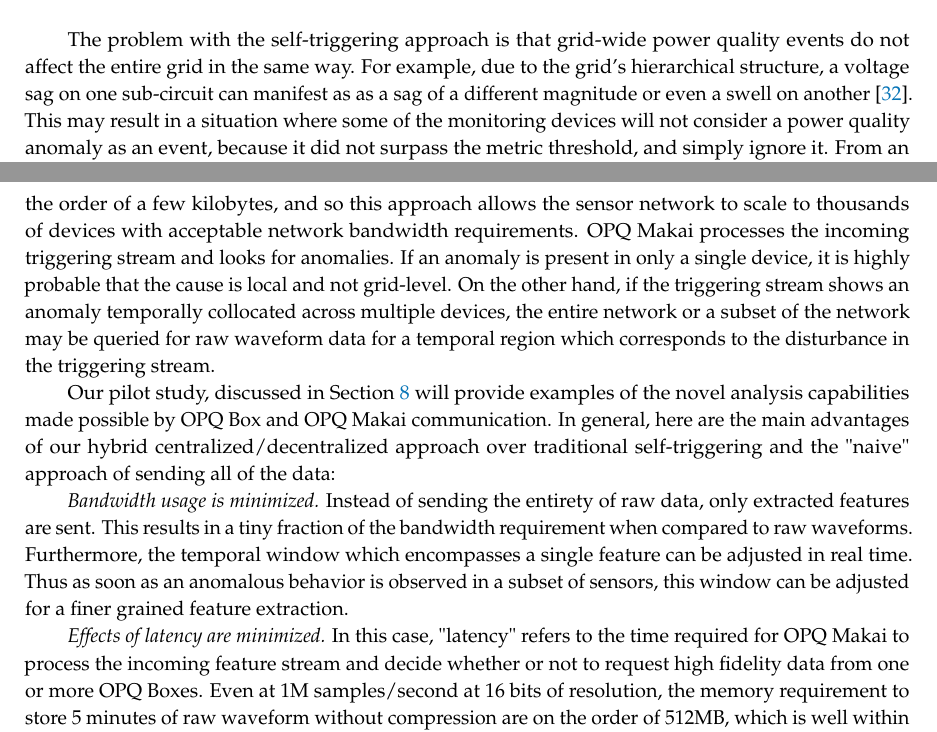
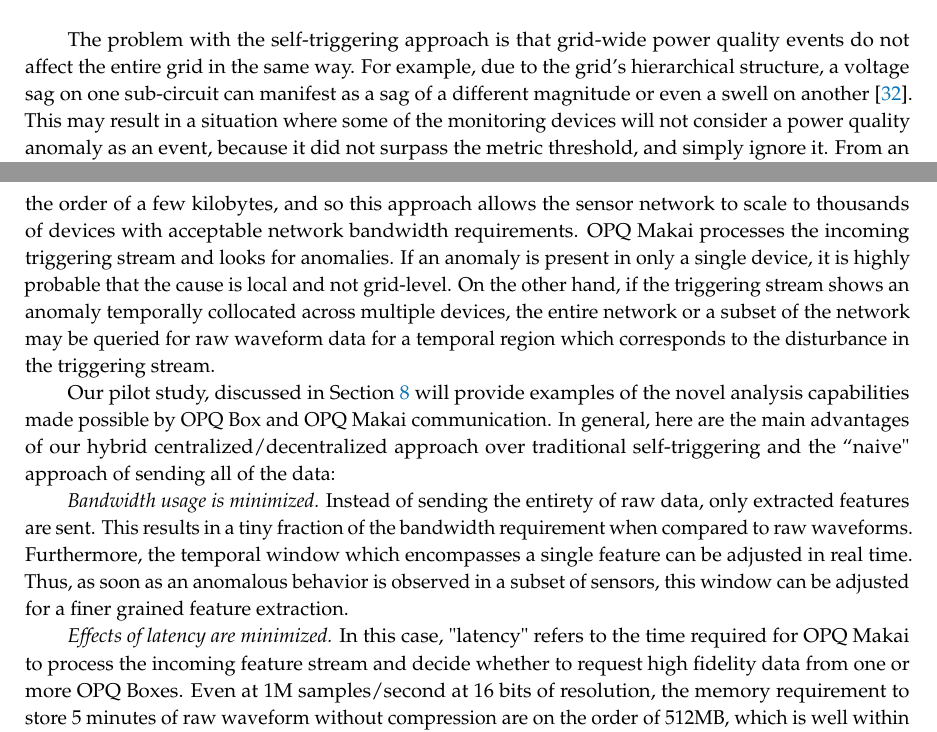
Before and after one commit to openpowerquality/article2020, a LaTeX paper (article.tex, which reads 06-opq-makai.tex): two parts of pages 16 and 17 of 36, joined at a grey line, cut so that both start at the same text. Compiled offline with pdfLaTeX.

Commit message:
Updates to opq makai .

```diff
--- a/06-opq-makai.tex
+++ b/06-opq-makai.tex
@@ -7,15 +7,15 @@
 
 Network bandwidth saturation is a common problem for distributed sensor networks, and a common solution is called "self-triggering".  In this approach, each monitoring device is configured with a threshold value for one or more measures of interest. When the threshold for a measure of interest is exceeded, then and only then is data sent over the network to cloud-based services for analysis.
 
-The problem with the self-triggering approach is that grid-wide power quality events do not affect the entire grid in the same way. For example, due to the grid’s hierarchical structure, a voltage sag on one sub-circuit can manifest as as a sag of a different magnitude or even a swell on another \cite{kahle_power_2015}. This may result in a situation where some of the monitoring devices will not consider a power quality anomaly as an event, because it did not surpass the metric threshold, and simply ignore it. From an analysis perspective, however, it can be useful to get raw data from all of the affected devices, not just the ones that were the affected to the point where the box was triggered. This additional information can be used to localize the disturbance, as well as better evaluate its impact.
+The problem with the self-triggering approach is that grid-wide power quality events do not affect the entire grid in the same way. For example, due to the grid’s hierarchical structure, a voltage sag on one sub-circuit can manifest as a sag of a different magnitude or even a swell on another \cite{kahle_power_2015}. This may result in a situation where some of the monitoring devices will not consider a power quality anomaly as an event, because it did not surpass the metric threshold, and simply ignore it. From an analysis perspective, however, it can be useful to get raw data from all of the affected devices, not just the ones that were the affected to the point where the box was triggered. This additional information can be used to localize the disturbance, as well as better evaluate its impact.
 
 Since sending all the data is infeasible, and since the self-triggering approach can potentially miss important forms of information, OPQ implements a novel, hybrid centralized/decentralized data acquisition scheme which involves two-way communication between the OPQ Boxes and a cloud service called OPQ Makai. In this scheme, OPQ Boxes use local processing resources to feature extract the incoming waveforms while storing them locally for an hour. Each OPQ Box sends its feature data to OPQ Makai once a second, which we called the "triggering stream". Feature data is very small, on the order of a few kilobytes, and so this approach allows the sensor network to scale to thousands of devices with acceptable network bandwidth requirements.  OPQ Makai processes the incoming triggering stream and looks for anomalies. If an anomaly is present in only a single device, it is highly probable that the cause is local and not grid-level. On the other hand, if the triggering stream shows an anomaly temporally collocated across multiple devices, the entire network or a subset of the network may be queried for raw waveform data for a temporal region which corresponds to the disturbance in the triggering stream.
 
-Our pilot study, discussed in Section \ref{sec:pilot-study} will provide examples of the novel analysis capabilities made possible by OPQ Box and OPQ Makai communication. In general, here are the main advantages of our hybrid centralized/decentralized approach over traditional self-triggering and the "naive" approach of sending all of the data:
+Our pilot study, discussed in Section \ref{sec:pilot-study} will provide examples of the novel analysis capabilities made possible by OPQ Box and OPQ Makai communication. In general, here are the main advantages of our hybrid centralized/decentralized approach over traditional self-triggering and the ``naive" approach of sending all of the data:
 
-{\em Bandwidth usage is minimized.} Instead of sending the entirety of raw data, only extracted features are sent. This results in a tiny fraction of the bandwidth requirement when compared to raw waveforms. Furthermore, the temporal window which encompasses a single feature can be adjusted in real time. Thus as soon as an anomalous behavior is observed in a subset of sensors, this window can be adjusted for a finer grained feature extraction.
+{\em Bandwidth usage is minimized.} Instead of sending the entirety of raw data, only extracted features are sent. This results in a tiny fraction of the bandwidth requirement when compared to raw waveforms. Furthermore, the temporal window which encompasses a single feature can be adjusted in real time. Thus, as soon as an anomalous behavior is observed in a subset of sensors, this window can be adjusted for a finer grained feature extraction.
 
-{\em Effects of latency are minimized.} In this case, "latency" refers to the time required for OPQ Makai to process the incoming feature stream and decide whether or not to request high fidelity data from one or more OPQ Boxes. Even at 1M samples/second at 16 bits of resolution, the memory requirement to store 5 minutes of raw waveform without compression are on the order of 512MB, which is well within the realm of inexpensive single board computers such as Raspberry PI. With compression specifically suited to the signal of interest, the memory requirement can be reduced even further. In the case of the OPQ sensor network, OPQ Makai has an hour to process feature data and request high fidelity data from OPQ Boxes. During our pilot study, OPQ Makai always responded within a second or two.
+{\em Effects of latency are minimized.} In this case, "latency" refers to the time required for OPQ Makai to process the incoming feature stream and decide whether to request high fidelity data from one or more OPQ Boxes. Even at 1M samples/second at 16 bits of resolution, the memory requirement to store 5 minutes of raw waveform without compression are on the order of 512MB, which is well within the realm of inexpensive single board computers such as Raspberry PI. With compression specifically suited to the signal of interest, the memory requirement can be reduced even further. In the case of the OPQ sensor network, OPQ Makai has an hour to process feature data and request high fidelity data from OPQ Boxes. During our pilot study, OPQ Makai always responded within a second or two.
 
 {\em Cloud processing requirements are reduced.} Since feature extraction is already performed at the device level, cloud computation requirements are reduced. With the advent of the Internet of Things, the computational capacity of edge devices is increasing.
 
```
Also changed, not shown: 06-opq-makai.tex (4 more changed lines).
